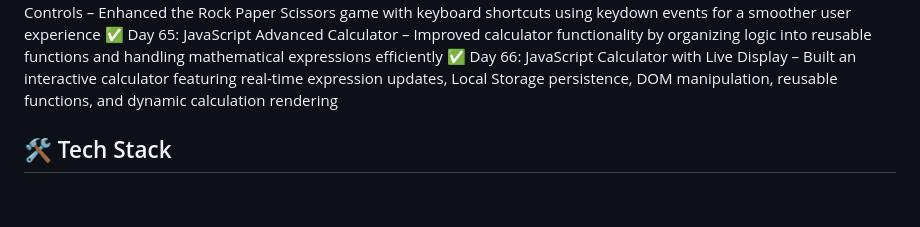
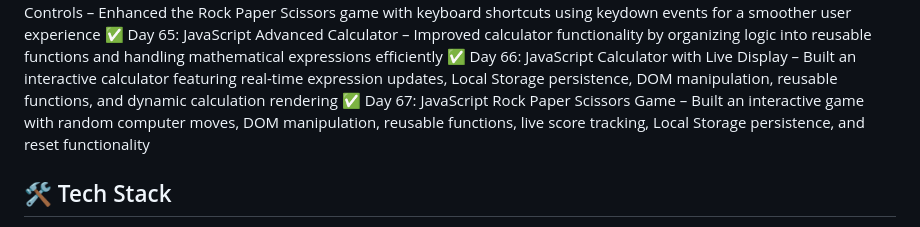
Before and after one commit to bhawnagupta24/100-days-of-code, a Markdown page: README.md, the part around the change. Rendered like a GitHub page; blank space fills up the shorter version.

Commit message:
docs: update progress for Day 67 in 100 Days Frontend Challenge

```diff
--- a/README.md
+++ b/README.md
@@ -73,7 +73,7 @@ using HTML, CSS, JavaScript, UI/UX, and React (later phase).
 ✅ Day 64: JavaScript Keyboard Event Controls – Enhanced the Rock Paper Scissors game with keyboard shortcuts using keydown events for a smoother user experience
 ✅ Day 65: JavaScript Advanced Calculator – Improved calculator functionality by organizing logic into reusable functions and handling mathematical expressions efficiently
 ✅ Day 66: JavaScript Calculator with Live Display – Built an interactive calculator featuring real-time expression updates, Local Storage persistence, DOM manipulation, reusable functions, and dynamic calculation rendering
-
+✅ Day 67: JavaScript Rock Paper Scissors Game – Built an interactive game with random computer moves, DOM manipulation, reusable functions, live score tracking, Local Storage persistence, and reset functionality
 
 
 
```
